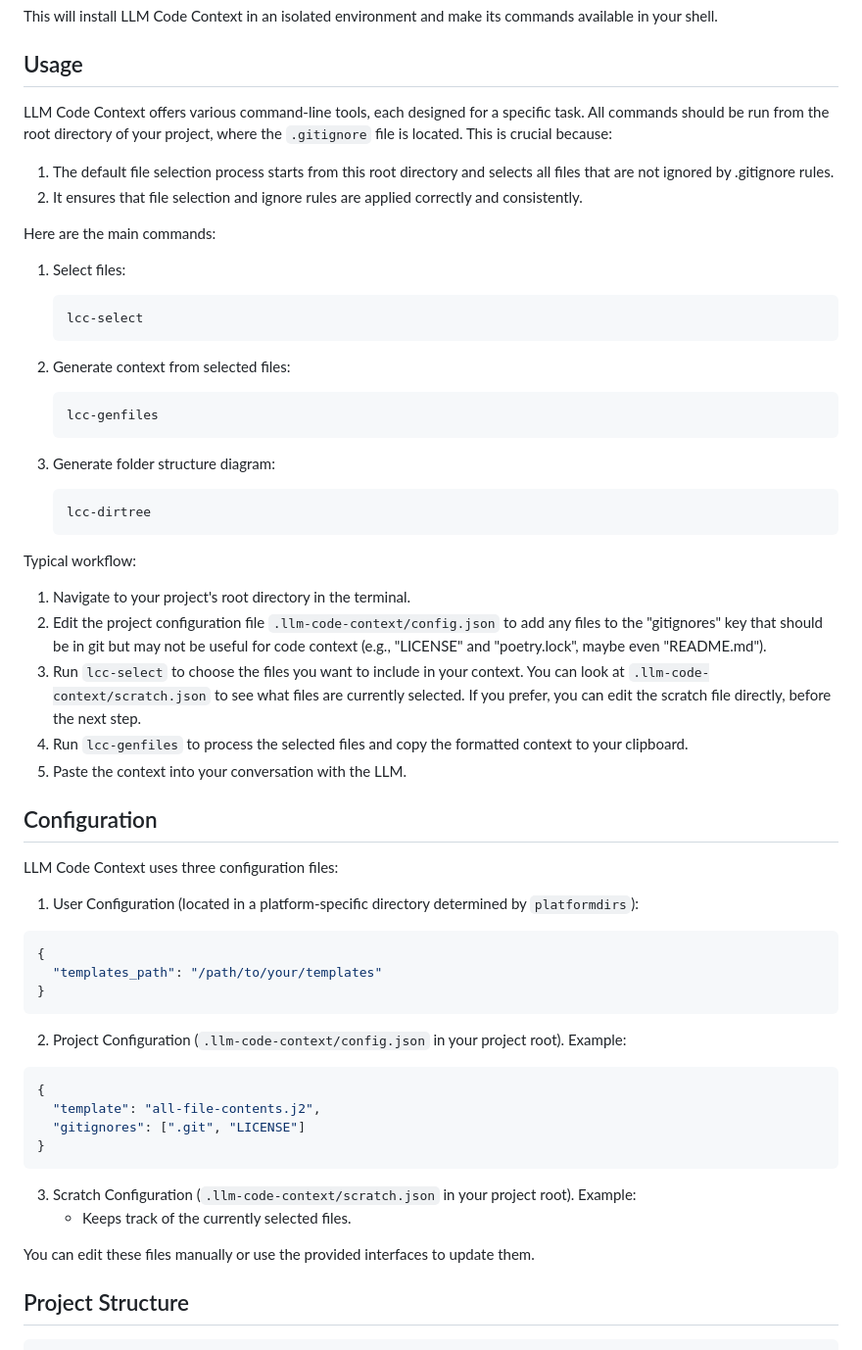
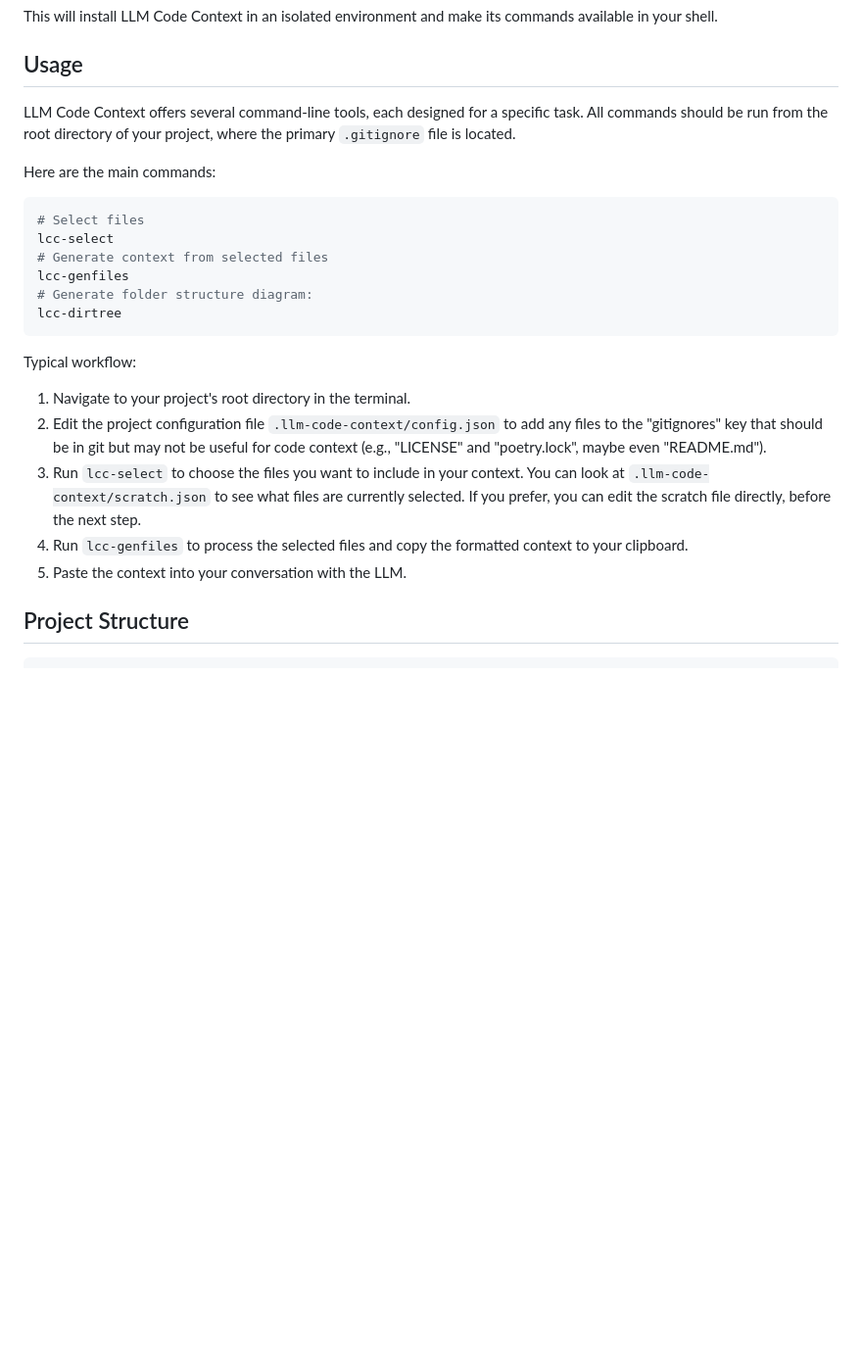
Before and after one commit to cyberchitta/llm-context.py, a Markdown page: README.md, the part around the change. Shown at 98% size. Rendered like a GitHub page; blank space fills up the shorter version.

Commit message:
simplify

````diff
--- a/README.md
+++ b/README.md
@@ -29,25 +29,16 @@ This will install LLM Code Context in an isolated environment and make its comma
 
 ## Usage
 
-LLM Code Context offers various command-line tools, each designed for a specific task. All commands should be run from the root directory of your project, where the `.gitignore` file is located. This is crucial because:
-
-1. The default file selection process starts from this root directory and selects all files that are not ignored by .gitignore rules.
-2. It ensures that file selection and ignore rules are applied correctly and consistently.
+LLM Code Context offers several command-line tools, each designed for a specific task. All commands should be run from the root directory of your project, where the primary `.gitignore` file is located.
 
 Here are the main commands:
 
-1. Select files:
-   ```
+   ```sh
+   # Select files
    lcc-select
-   ```
-
-2. Generate context from selected files:
-   ```
+   # Generate context from selected files
    lcc-genfiles
-   ```
-
-3. Generate folder structure diagram:
-   ```
+   # Generate folder structure diagram:
    lcc-dirtree
    ```
 
@@ -58,30 +49,6 @@ Typical workflow:
 3. Run `lcc-select` to choose the files you want to include in your context. You can look at `.llm-code-context/scratch.json` to see what files are currently selected. If you prefer, you can edit the scratch file directly, before the next step.
 4. Run `lcc-genfiles` to process the selected files and copy the formatted context to your clipboard.
 5. Paste the context into your conversation with the LLM.
-
-## Configuration
-
-LLM Code Context uses three configuration files:
-
-1. User Configuration (located in a platform-specific directory determined by `platformdirs`):
-```json
-{
-  "templates_path": "/path/to/your/templates"
-}
-```
-
-2. Project Configuration (`.llm-code-context/config.json` in your project root). Example:
-```json
-{
-  "template": "all-file-contents.j2",
-  "gitignores": [".git", "LICENSE"]
-}
-```
-
-3. Scratch Configuration (`.llm-code-context/scratch.json` in your project root). Example:
-   - Keeps track of the currently selected files.
-
-You can edit these files manually or use the provided interfaces to update them.
 
 ## Project Structure
 
````
